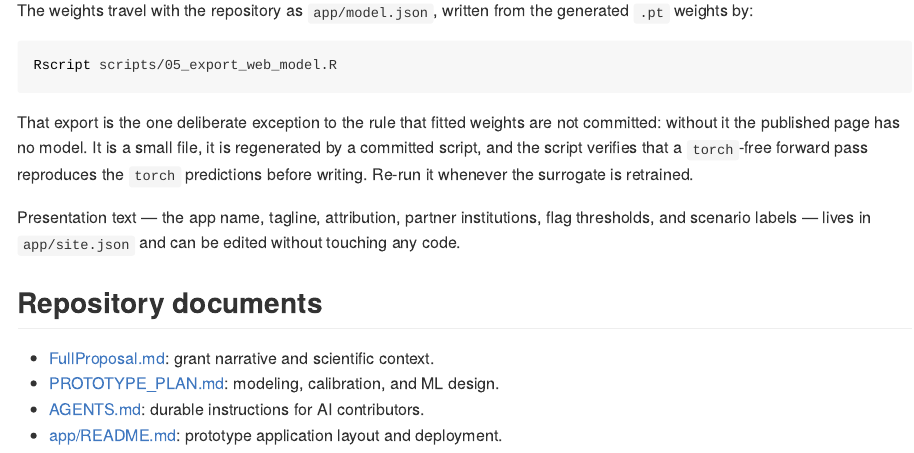
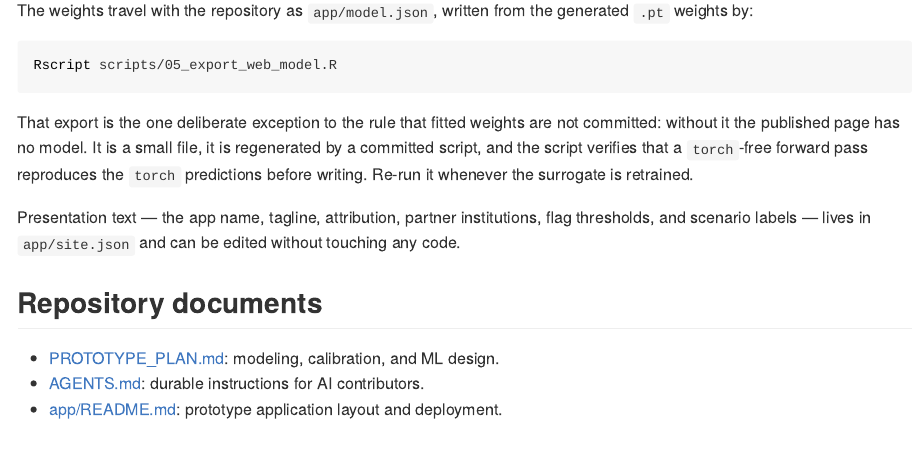
Before and after one commit to UofUEpiBio/wellcome-leap, a Quarto document (README.qmd): the page in a window 1100 px wide, from 9510 px down. The pictures show the output file README.md that the author committed with the source, drawn offline in the style of GitHub; long lines of code are wrapped.

Commit message:
Drop references to the grant narrative document
The FullProposal.md file was removed from the repository (including its
history); clear the remaining pointers to it in the README pair and the
prototype plan's directory listing, and ignore the path so a stray
`git add` cannot reintroduce it.

Co-Authored-By: Claude Opus 5 <noreply@anthropic.com>

````diff
--- a/PROTOTYPE_PLAN.md
+++ b/PROTOTYPE_PLAN.md
@@ -280,7 +280,6 @@ Use a run-level 70% training, 15% validation, and 15% test split. The ML Quarto
 ```text
 wellcome-leap/
 ├── AGENTS.md
-├── FullProposal.md
 ├── PROTOTYPE_PLAN.md
 ├── README.qmd
 ├── README.md
--- a/README.qmd
+++ b/README.qmd
@@ -433,7 +433,6 @@ edited without touching any code.
 
 ## Repository documents
 
-- [FullProposal.md](FullProposal.md): grant narrative and scientific context.
 - [PROTOTYPE_PLAN.md](PROTOTYPE_PLAN.md): modeling, calibration, and ML design.
 - [AGENTS.md](AGENTS.md): durable instructions for AI contributors.
 - [app/README.md](app/README.md): prototype application layout and deployment.
````
Also changed, not shown: README.md, 1 other file.
